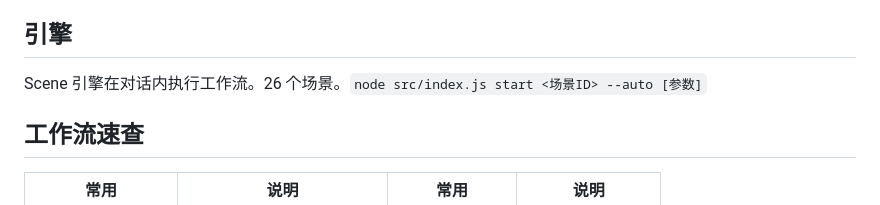
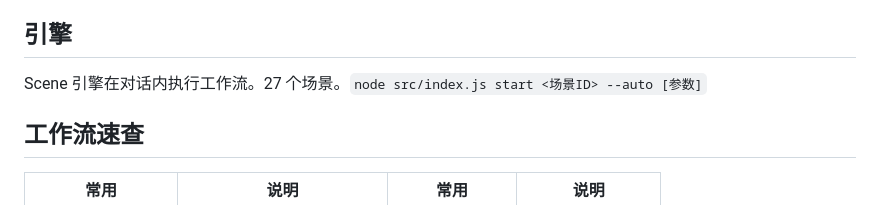
Before and after one commit to cstuffrogers/mix-coding, a Markdown page: CLAUDE.md, the part around the change. Drawn GitHub-style.

Commit message:
docs: 修正场景计数 26→27(实际场景文件数)
- CLAUDE.md "26 个场景" → 27
- docs/tools-inventory.md 标题/锚点/正文 3 处同步为 27

Co-Authored-By: Claude Opus 4.7 <noreply@anthropic.com>

```diff
--- a/CLAUDE.md
+++ b/CLAUDE.md
@@ -28,7 +28,7 @@ MemPalace MCP：`mcp__mempalace__search` 查历史，`mcp__mempalace__remember`
 
 ## 引擎
 
-Scene 引擎在对话内执行工作流。26 个场景。`node src/index.js start <场景ID> --auto [参数]`
+Scene 引擎在对话内执行工作流。27 个场景。`node src/index.js start <场景ID> --auto [参数]`
 
 ## 工作流速查
 
```
Also changed, not shown: docs/tools-inventory.md (+3 -3 lines).
